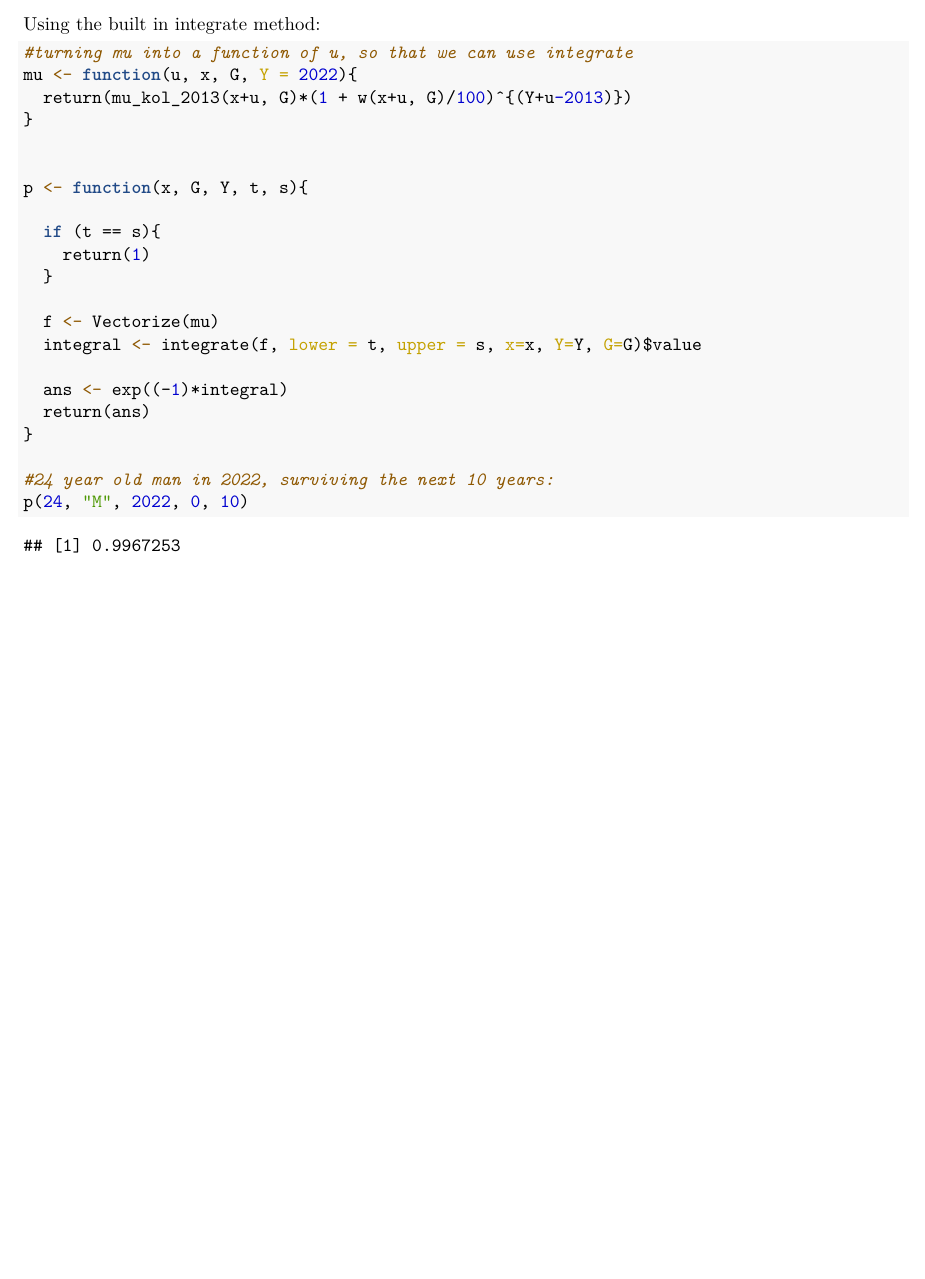
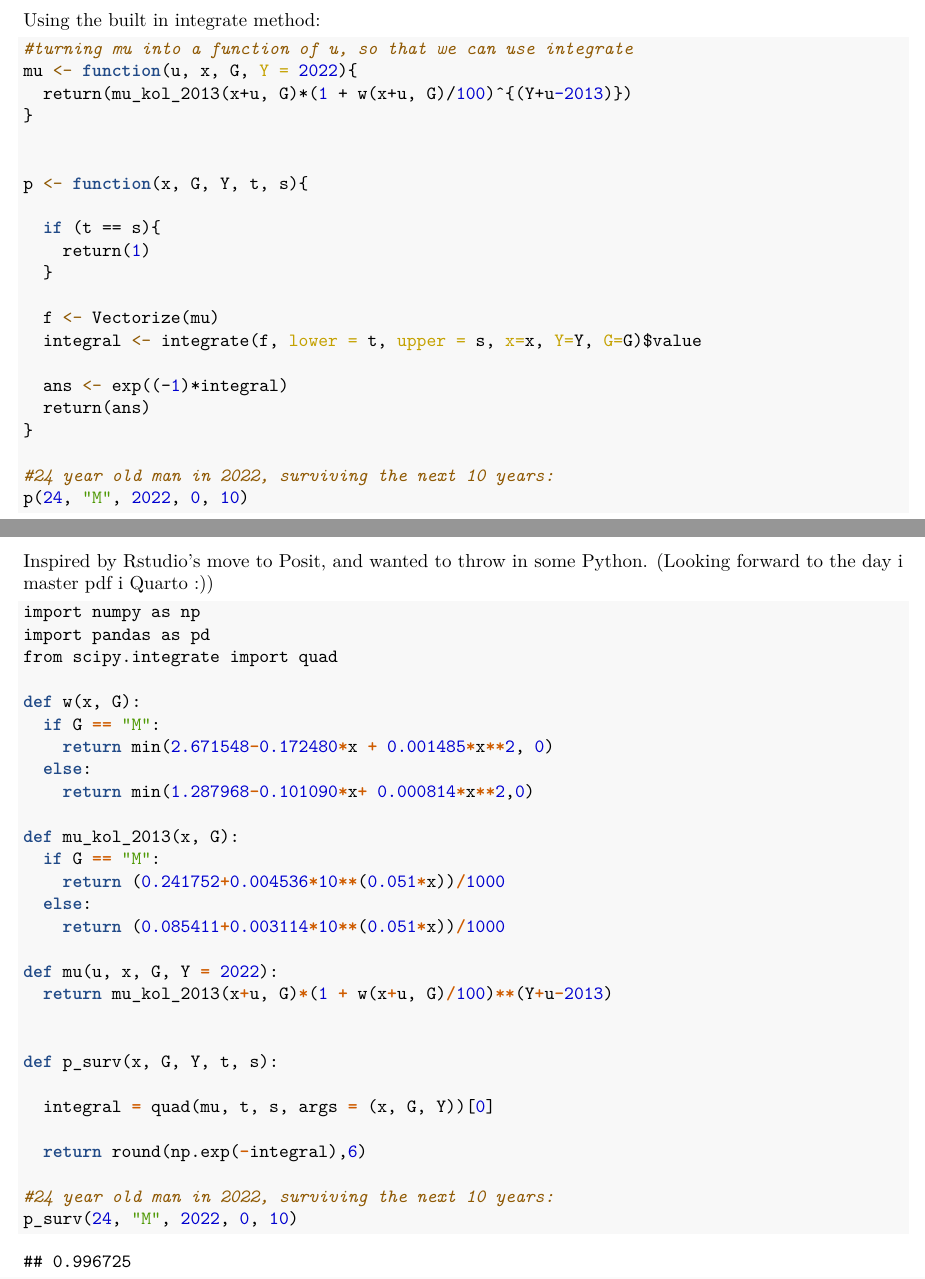
Before and after one commit to AndreasSlattelid/STK4500_2022_R, an R Markdown document (K13/K2013_implementation.Rmd): part of page 3 of 3 before the commit and two parts of pages 3 and 4 of 4 after it, the two joined at a grey line, cut so that both start at the same text. The pictures show the output file K13/K2013_implementation.pdf that the author committed with the source.

Commit message:
threw in some Python code, just for fun!

````diff
--- a/K13/K2013_implementation.Rmd
+++ b/K13/K2013_implementation.Rmd
@@ -117,3 +117,36 @@ p <- function(x, G, Y, t, s){
 p(24, "M", 2022, 0, 10)
 
 ```
+\newpage
+Inspired by Rstudio's move to Posit, and wanted to throw in some
+Python. (Looking forward to the day i master pdf i Quarto :))
+```{python}
+import numpy as np
+import pandas as pd
+from scipy.integrate import quad
+
+def w(x, G):
+  if G == "M":
+    return min(2.671548-0.172480*x + 0.001485*x**2, 0)
+  else:
+    return min(1.287968-0.101090*x+ 0.000814*x**2,0)
+
+def mu_kol_2013(x, G):
+  if G == "M":
+    return (0.241752+0.004536*10**(0.051*x))/1000
+  else:
+    return (0.085411+0.003114*10**(0.051*x))/1000
+
+def mu(u, x, G, Y = 2022):
+  return mu_kol_2013(x+u, G)*(1 + w(x+u, G)/100)**(Y+u-2013)
+
+
+def p_surv(x, G, Y, t, s):
+
+  integral = quad(mu, t, s, args = (x, G, Y))[0]
+
+  return round(np.exp(-integral),6)
+
+#24 year old man in 2022, surviving the next 10 years:
+p_surv(24, "M", 2022, 0, 10)
+```
````
Also changed, not shown: K13/K2013_implementation.pdf.
